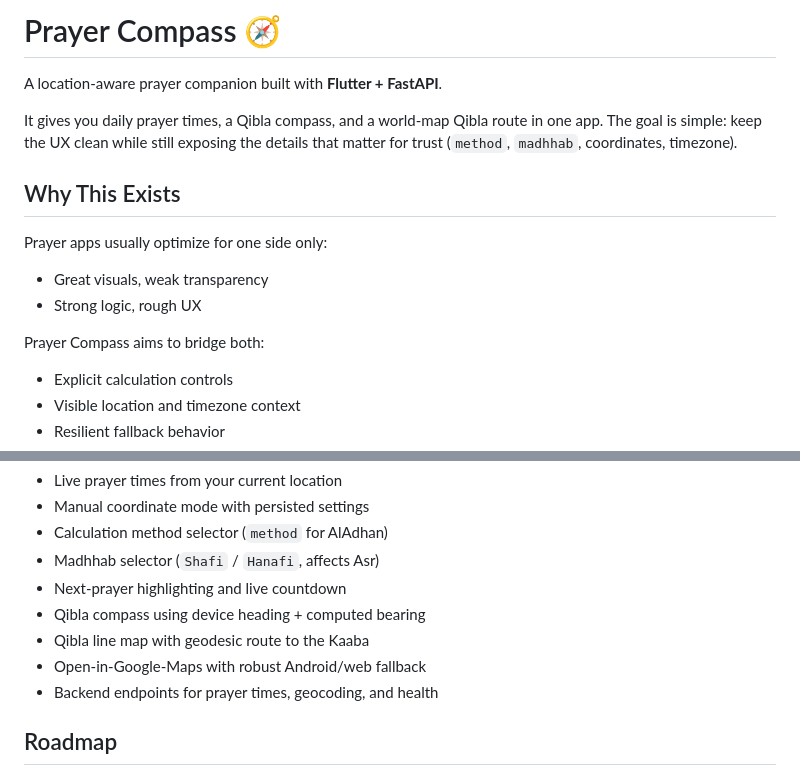
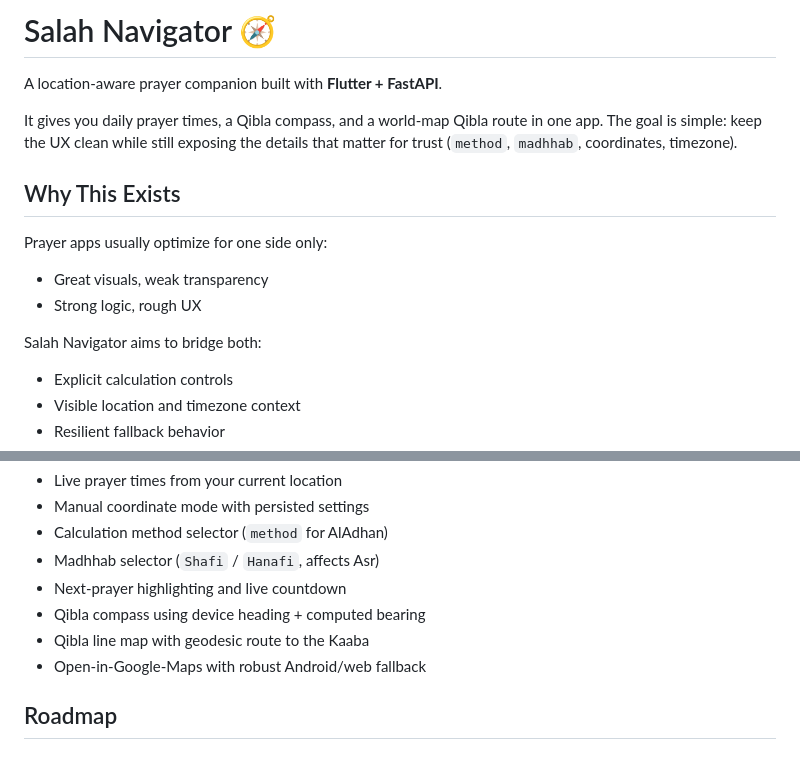
Before and after one commit to luajosman/prayer-times-app, a Markdown page: README.md, 2 parts joined by grey strips. Rendered like a GitHub page.

```diff
--- a/README.md
+++ b/README.md
@@ -1,4 +1,4 @@
-# Prayer Compass 🧭
+# Salah Navigator 🧭
 
 A location-aware prayer companion built with **Flutter + FastAPI**.
 
@@ -11,7 +11,7 @@ Prayer apps usually optimize for one side only:
 - Great visuals, weak transparency
 - Strong logic, rough UX
 
-Prayer Compass aims to bridge both:
+Salah Navigator aims to bridge both:
 
 - Explicit calculation controls
 - Visible location and timezone context
@@ -28,7 +28,6 @@ Prayer Compass aims to bridge both:
 - Qibla compass using device heading + computed bearing
 - Qibla line map with geodesic route to the Kaaba
 - Open-in-Google-Maps with robust Android/web fallback
-- Backend endpoints for prayer times, geocoding, and health
 
 ## Roadmap
 
```
Also changed, not shown: other parts of README.md (+16 -45 lines).
